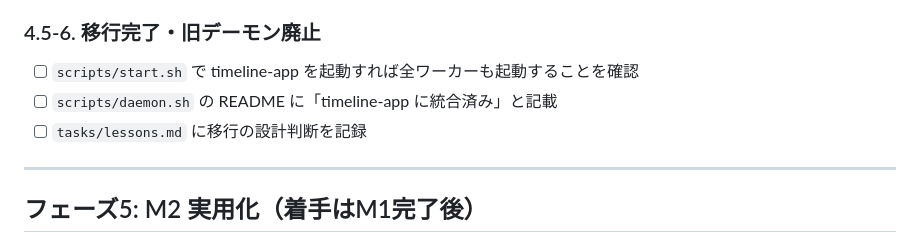
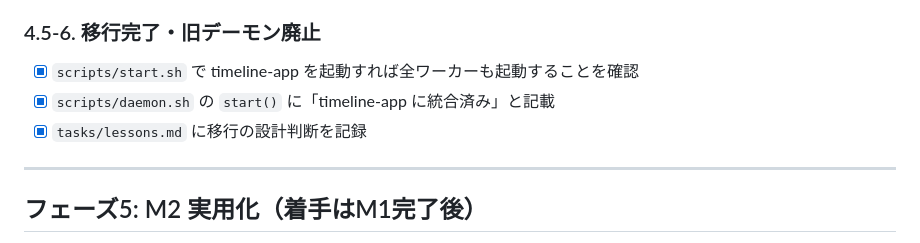
Before and after one commit to NewAITees/AIBackgroundWorker, a Markdown page: tasks/todo.md, the part around the change. GitHub-like rendering.

```diff
--- a/tasks/todo.md
+++ b/tasks/todo.md
@@ -197,9 +197,9 @@
 
 ### 4.5-6. 移行完了・旧デーモン廃止
 
-- [ ] `scripts/start.sh` で timeline-app を起動すれば全ワーカーも起動することを確認
-- [ ] `scripts/daemon.sh` の README に「timeline-app に統合済み」と記載
-- [ ] `tasks/lessons.md` に移行の設計判断を記録
+- [x] `scripts/start.sh` で timeline-app を起動すれば全ワーカーも起動することを確認
+- [x] `scripts/daemon.sh` の `start()` に「timeline-app に統合済み」と記載
+- [x] `tasks/lessons.md` に移行の設計判断を記録
 
 ---
 
```
Also changed, not shown: tasks/lessons.md (+6 -0 lines).
